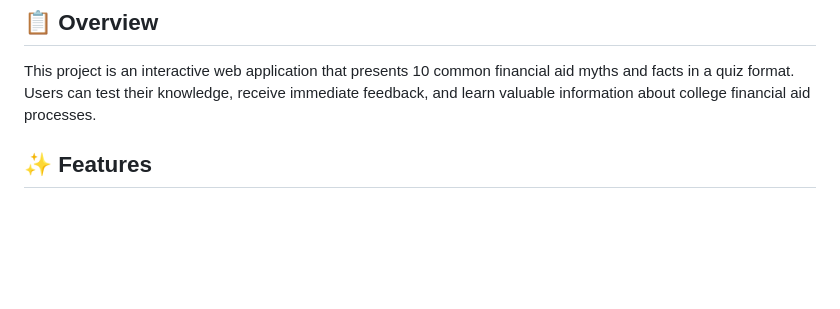
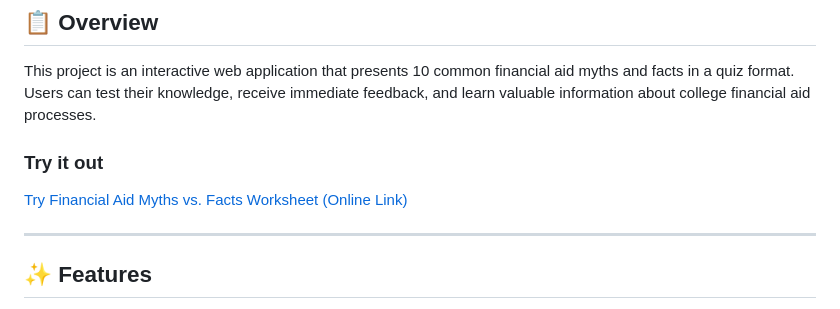
Before and after one commit to ThiinkMG/Financial-Aid-Facts-vs.-Myths-Course-Worksheet, a Markdown page: README.md, the part around the change. GitHub-like rendering; blank space fills up the shorter version.

```diff
--- a/README.md
+++ b/README.md
@@ -5,6 +5,12 @@ An interactive educational tool designed to help students and parents separate f
 ## 📋 Overview
 
 This project is an interactive web application that presents 10 common financial aid myths and facts in a quiz format. Users can test their knowledge, receive immediate feedback, and learn valuable information about college financial aid processes.
+
+### Try it out
+
+[Try Financial Aid Myths vs. Facts Worksheet (Online Link)](https://thiinkmg.github.io/Financial-Aid-Facts-vs.-Myths-Course-Worksheet/)
+
+---
 
 ## ✨ Features
 
```
